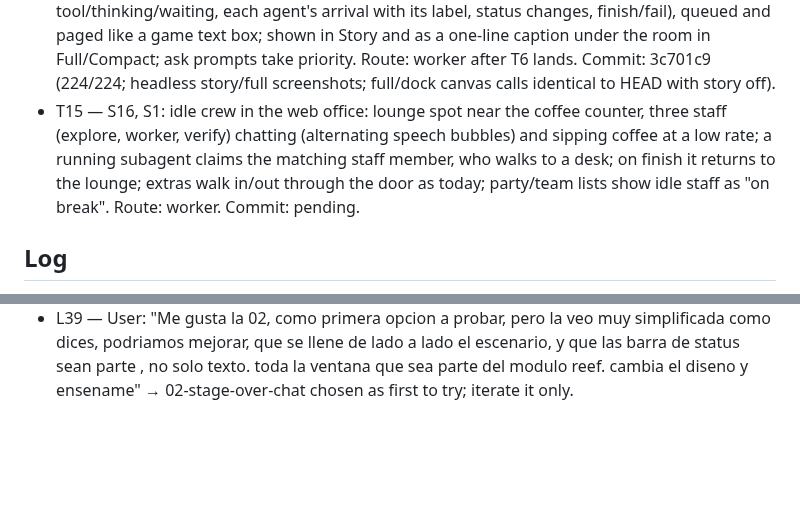
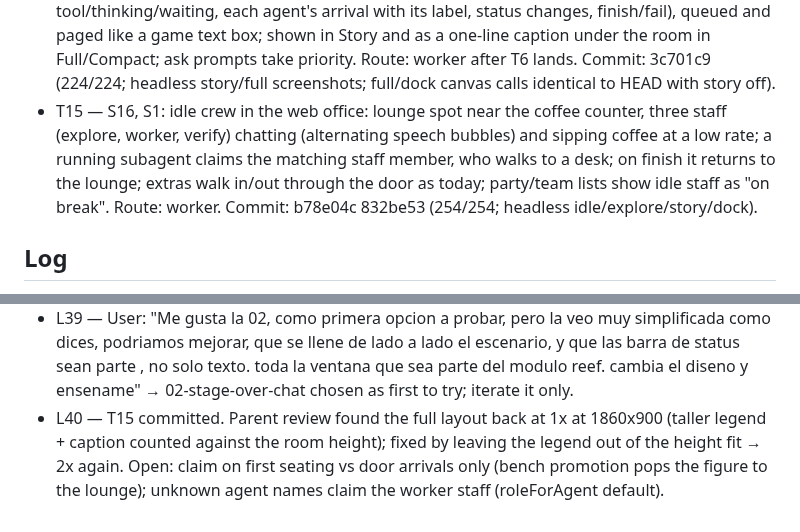
Before and after one commit to maiconcrespo/gentle-reef, a Markdown page: odd/tasks/gentle-office.md, 2 parts joined by grey strips. Drawn GitHub-style; blank space fills up the shorter version.

Commit message:
docs(odd): record T15

```diff
--- a/odd/tasks/gentle-office.md
+++ b/odd/tasks/gentle-office.md
@@ -35,7 +35,7 @@ Design source: design/agent-office/ (01 overworld HQ, 02 dock pane, 03 story mod
 - T12 — S12: ask_user dialog box in the window, display only: question + options in a story-mode dialog while the ask is open, closed when it ends; snapshot carries it for late windows. Answering from the window deferred to T8's authenticated channel. Route: inline. Commit: 0374821 (159/159; headless screenshot showed the dialog over the office with the orchestrator facing front; not yet seen in a live Pi session).
 - T13 — S13: compact dock layout (design/agent-office/02-dock-pane.html) as a window option: page layout switch (?layout=dock + an in-page toggle that remembers the choice) and a /office menu entry "Open the compact window". Route: worker (context backstop). Commit: a66de38 (183/183 incl. parallel T6 tests; dock screenshots 520x900).
 - T14 — S14, S12: story mode as a third layout (Full / Compact / Story) that fills any window size: zoomed camera following the last actor, HP brew bar, party overlay, dialog narrating events and showing ask prompts; header toggle cycles layouts; /office menu entry and `/office story`. Narration dialog (the design's chat): speaker name + one line per real event (orchestrator tool/thinking/waiting, each agent's arrival with its label, status changes, finish/fail), queued and paged like a game text box; shown in Story and as a one-line caption under the room in Full/Compact; ask prompts take priority. Route: worker after T6 lands. Commit: 3c701c9 (224/224; headless story/full screenshots; full/dock canvas calls identical to HEAD with story off).
-- T15 — S16, S1: idle crew in the web office: lounge spot near the coffee counter, three staff (explore, worker, verify) chatting (alternating speech bubbles) and sipping coffee at a low rate; a running subagent claims the matching staff member, who walks to a desk; on finish it returns to the lounge; extras walk in/out through the door as today; party/team lists show idle staff as "on break". Route: worker. Commit: pending.
+- T15 — S16, S1: idle crew in the web office: lounge spot near the coffee counter, three staff (explore, worker, verify) chatting (alternating speech bubbles) and sipping coffee at a low rate; a running subagent claims the matching staff member, who walks to a desk; on finish it returns to the lounge; extras walk in/out through the door as today; party/team lists show idle staff as "on break". Route: worker. Commit: b78e04c 832be53 (254/254; headless idle/explore/story/dock).
 
 ## Log
 - L1 — User's original request: "Tengo una idea para gentle shell que me gustaria preparar. al estilo del pokemon de gameboy, y al estilo grafico de gentleshell, algo que ya he visto en otros, una Oficina con los agentes trabajando, pero me gustaria ver u design de propuesta. en los colores de gentle-shell. donde cada agente tiene su mesa y su ordenador, el orchestrador en la pisarra cuando esta haciendo algo y si no caminando. que se reunan, haber una imagen primero si posible. QUe los tokens consumidos sea una jarrita de cafe que se va agotando mientras toman cafe."
@@ -77,3 +77,4 @@ Design source: design/agent-office/ (01 overworld HQ, 02 dock pane, 03 story mod
 - L37 — User: "Como tenemos web y estamos desenvolviendo la del terminal, podriamos dejar a la vista los otros agentes si no estan trabajanmdo, que esten charlando o tomando cafe." → S16/T15 (web) + sent to the terminal design worker.
 - L38 — Design design/terminal-office/ (2fc8831): 01-game-mode, 02-stage-over-chat, 03-sidebar-stage, 04-sidebar-dock; none chosen yet. design/system.md synced from web/office.css. Parent review: layouts read well, but the room is a simplified mock (small 16px figures, checkerboard floor, chairless desks), not the real 24x36 engine art; implementation would render the real engine frames. Open: Status overlay alt+s vs header; one worker per role; --dim contrast 3.44:1 in the log.
 - L39 — User: "Me gusta la 02, como primera opcion a probar, pero la veo muy simplificada como dices, podriamos mejorar, que se llene de lado a lado el escenario, y que las barra de status sean parte , no solo texto. toda la ventana que sea parte del modulo reef. cambia el diseno y ensename" → 02-stage-over-chat chosen as first to try; iterate it only.
+- L40 — T15 committed. Parent review found the full layout back at 1x at 1860x900 (taller legend + caption counted against the room height); fixed by leaving the legend out of the height fit → 2x again. Open: claim on first seating vs door arrivals only (bench promotion pops the figure to the lounge); unknown agent names claim the worker staff (roleForAgent default).
```
